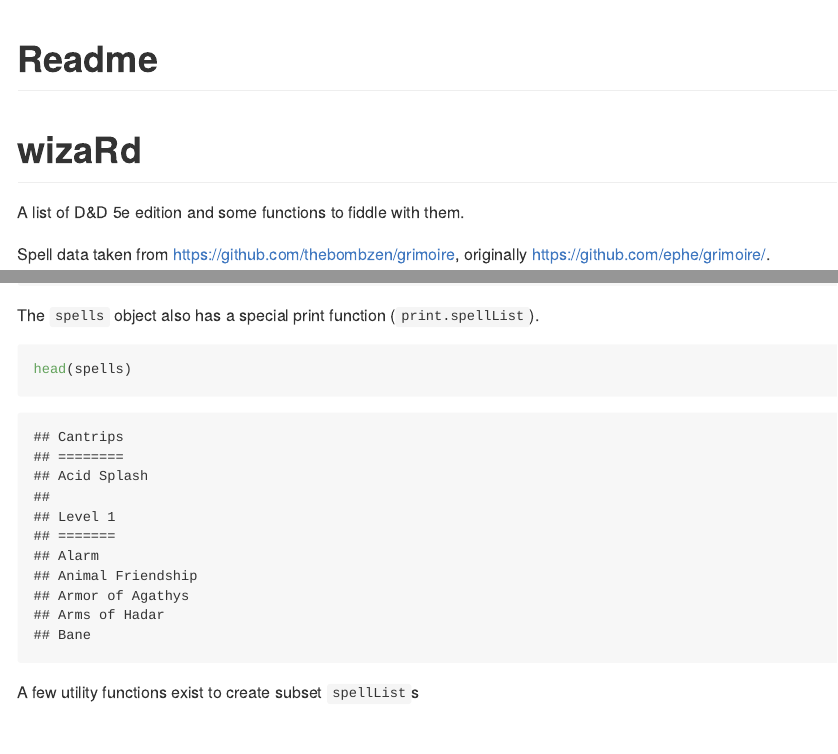
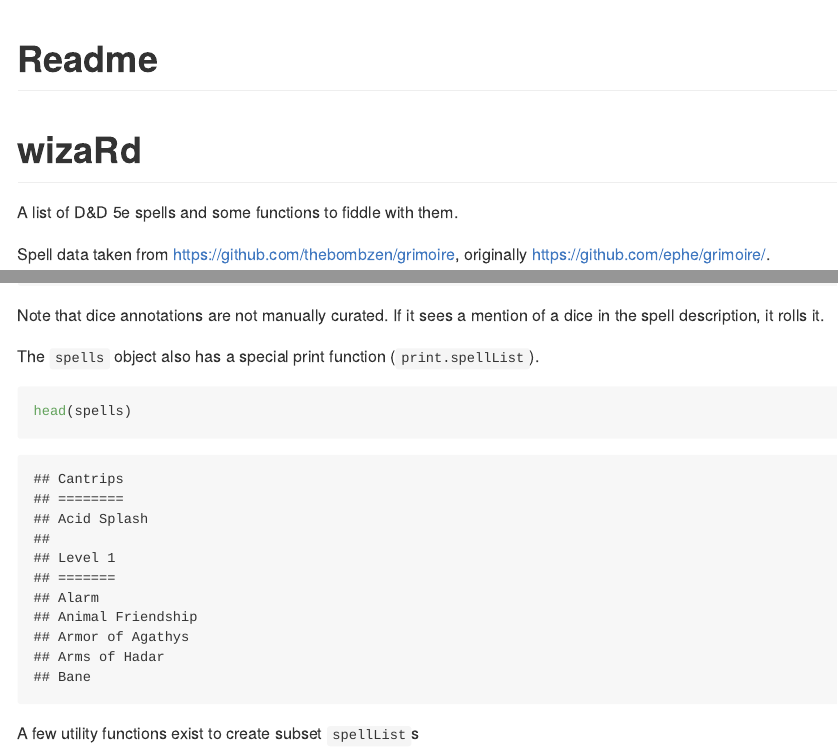
Before and after one commit to oganm/wizaRd, an R Markdown document (README.Rmd): the page in a window 1100 px wide, from its top, and a second part further down, joined at a grey line. The pictures show the output file README.md that the author committed with the source, drawn offline in the style of GitHub.

Commit message:
edit readme

````diff
--- a/README.Rmd
+++ b/README.Rmd
@@ -10,7 +10,7 @@ devtools::load_all()
 wizaRd
 =====
 
-A list of D&D 5e edition and some functions to fiddle with them.
+A list of D&D 5e spells and some functions to fiddle with them.
 
 Spell data taken from https://github.com/thebombzen/grimoire, originally https://github.com/ephe/grimoire/.
 
@@ -39,6 +39,8 @@ Individual spells have a special print function (`print.spell`). When a spell is
 spells$Immolation
 ```
 
+Note that dice annotations are not manually curated. If it sees a mention of a dice in the spell description, it rolls it.
+
 The `spells` object also has a special print function (`print.spellList`).
 
 ```{r}
````
Also changed, not shown: README.md.
